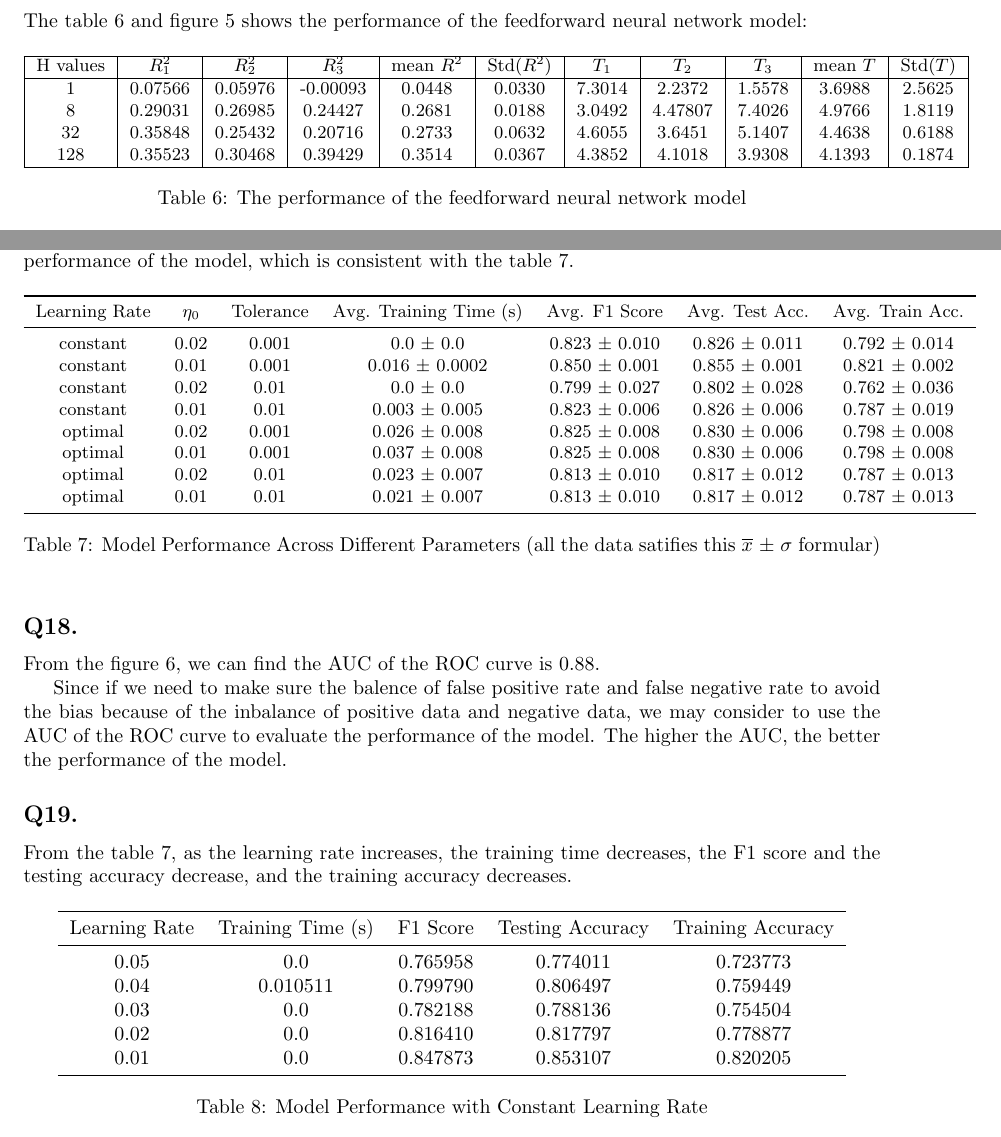
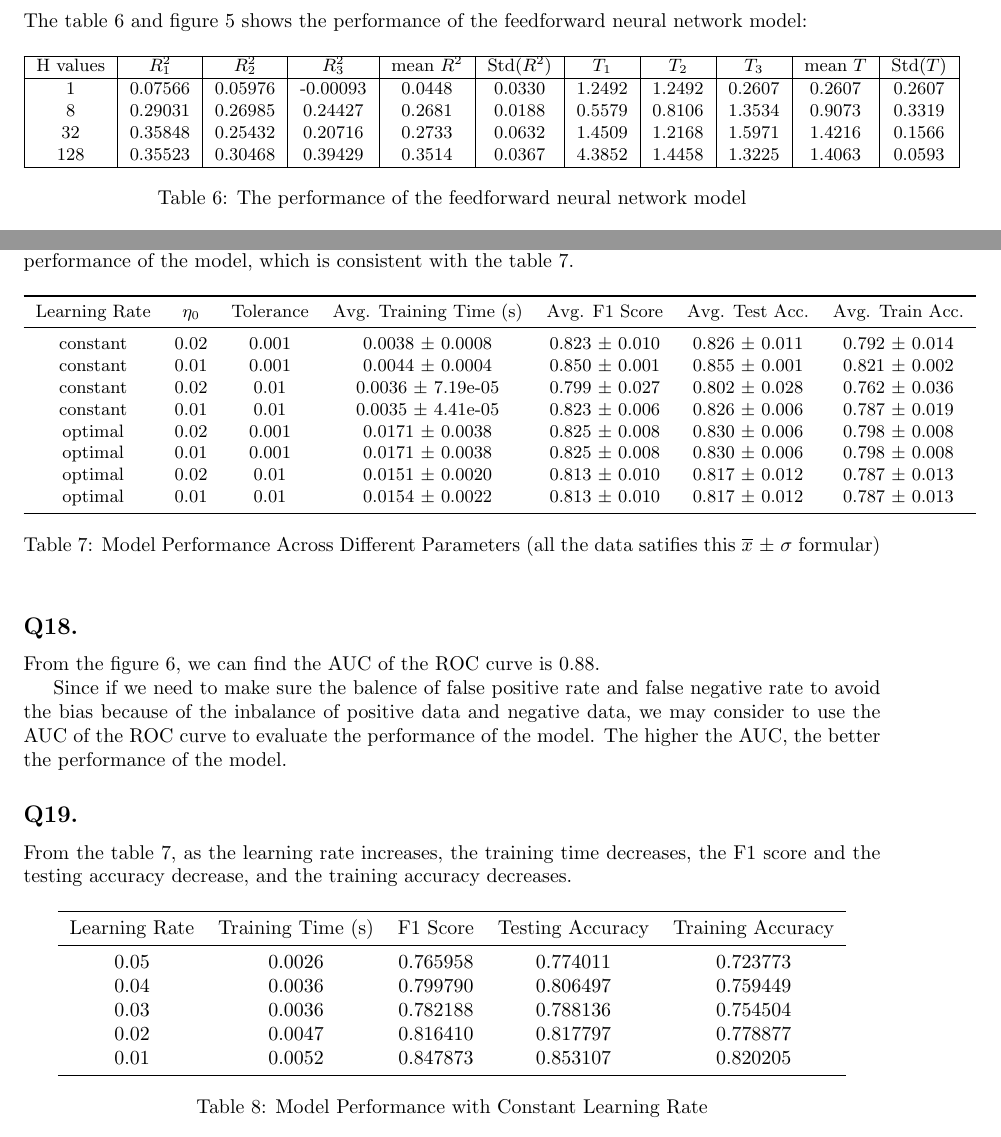
Before and after one commit to MelchizedekM/COMP4211, a LaTeX document (PA1/pa1_report.tex): two parts of pages 12 and 13 of 19, joined at a grey line, cut so that both start at the same text. Compiled offline with pdfLaTeX.

Commit message:
improve the model

```diff
--- a/PA1/pa1_report.tex
+++ b/PA1/pa1_report.tex
@@ -498,10 +498,10 @@ The table \ref{tab:Feedforward} and figure \ref{fig:feedforward} shows the perfo
         \hline
         H values & $R^2_1$ & $R^2_2$ & $R^2_3$ & mean $R^2$ & Std($R^2$) & $T_1$ & $T_2$ & $T_3$ & mean $T$ & Std($T$) \\
         \hline
-        1 & 0.07566 & 0.05976 &  -0.00093 & 0.0448 & 0.0330 & 7.3014 & 2.2372 & 1.5578  & 3.6988 & 2.5625\\
-        8 & 0.29031 & 0.26985 & 0.24427 & 0.2681 & 0.0188 & 3.0492 & 4.47807 & 7.4026 & 4.9766 & 1.8119 \\
-        32 & 0.35848 & 0.25432 & 0.20716 & 0.2733 & 0.0632 & 4.6055 & 3.6451 & 5.1407 & 4.4638 & 0.6188 \\
-        128 & 0.35523 & 0.30468& 0.39429 & 0.3514 & 0.0367 & 4.3852 & 4.1018 & 3.9308 & 4.1393 & 0.1874 \\
+        1 & 0.07566 & 0.05976 &  -0.00093 & 0.0448 & 0.0330 & 1.2492 & 1.2492 & 0.2607  & 0.2607 & 0.2607\\
+        8 & 0.29031 & 0.26985 & 0.24427 & 0.2681 & 0.0188 & 0.5579 & 0.8106 & 1.3534 & 0.9073 & 0.3319 \\
+        32 & 0.35848 & 0.25432 & 0.20716 & 0.2733 & 0.0632 & 1.4509 & 1.2168 & 1.5971 & 1.4216 & 0.1566 \\
+        128 & 0.35523 & 0.30468& 0.39429 & 0.3514 & 0.0367 & 4.3852 & 1.4458 & 1.3225 & 1.4063 & 0.0593 \\
         \hline
     \end{tabular}
     \caption{The performance of the feedforward neural network model}
@@ -540,14 +540,14 @@ According to the user guide, when we use the command "optimal" the learning rate
     \toprule
     Learning Rate & $\eta_0$ & Tolerance & Avg. Training Time (s) & Avg. F1 Score & Avg. Test Acc. & Avg. Train Acc. \\
     \midrule
-    constant & 0.02 & 0.001 & 0.0 $\pm$ 0.0 & 0.823 $\pm$ 0.010 & 0.826 $\pm$ 0.011 & 0.792 $\pm$ 0.014 \\
-    constant & 0.01 & 0.001 & 0.016 $\pm$ 0.0002 & 0.850 $\pm$ 0.001 & 0.855 $\pm$ 0.001 & 0.821 $\pm$ 0.002 \\
-    constant & 0.02 & 0.01 & 0.0 $\pm$ 0.0 & 0.799 $\pm$ 0.027 & 0.802 $\pm$ 0.028 & 0.762 $\pm$ 0.036 \\
-    constant & 0.01 & 0.01 & 0.003 $\pm$ 0.005 & 0.823 $\pm$ 0.006 & 0.826 $\pm$ 0.006 & 0.787 $\pm$ 0.019 \\
-    optimal & 0.02 & 0.001 & 0.026 $\pm$ 0.008 & 0.825 $\pm$ 0.008 & 0.830 $\pm$ 0.006 & 0.798 $\pm$ 0.008 \\
-    optimal & 0.01 & 0.001 & 0.037 $\pm$ 0.008 & 0.825 $\pm$ 0.008 & 0.830 $\pm$ 0.006 & 0.798 $\pm$ 0.008 \\
-    optimal & 0.02 & 0.01 & 0.023 $\pm$ 0.007 & 0.813 $\pm$ 0.010 & 0.817 $\pm$ 0.012 & 0.787 $\pm$ 0.013 \\
-    optimal & 0.01 & 0.01 & 0.021 $\pm$ 0.007 & 0.813 $\pm$ 0.010 & 0.817 $\pm$ 0.012 & 0.787 $\pm$ 0.013 \\
+    constant & 0.02 & 0.001 & 0.0038 $\pm$ 0.0008 & 0.823 $\pm$ 0.010 & 0.826 $\pm$ 0.011 & 0.792 $\pm$ 0.014 \\
+    constant & 0.01 & 0.001 & 0.0044 $\pm$ 0.0004 & 0.850 $\pm$ 0.001 & 0.855 $\pm$ 0.001 & 0.821 $\pm$ 0.002 \\
+    constant & 0.02 & 0.01 & 0.0036 $\pm$ 7.19e-05 & 0.799 $\pm$ 0.027 & 0.802 $\pm$ 0.028 & 0.762 $\pm$ 0.036 \\
+    constant & 0.01 & 0.01 & 0.0035 $\pm$ 4.41e-05 & 0.823 $\pm$ 0.006 & 0.826 $\pm$ 0.006 & 0.787 $\pm$ 0.019 \\
+    optimal & 0.02 & 0.001 & 0.0171 $\pm$ 0.0038 & 0.825 $\pm$ 0.008 & 0.830 $\pm$ 0.006 & 0.798 $\pm$ 0.008 \\
+    optimal & 0.01 & 0.001 & 0.0171 $\pm$ 0.0038 & 0.825 $\pm$ 0.008 & 0.830 $\pm$ 0.006 & 0.798 $\pm$ 0.008 \\
+    optimal & 0.02 & 0.01 & 0.0151 $\pm$ 0.0020 & 0.813 $\pm$ 0.010 & 0.817 $\pm$ 0.012 & 0.787 $\pm$ 0.013 \\
+    optimal & 0.01 & 0.01 & 0.0154 $\pm$ 0.0022 & 0.813 $\pm$ 0.010 & 0.817 $\pm$ 0.012 & 0.787 $\pm$ 0.013 \\
     \bottomrule
     \end{tabular}
     \caption{Model Performance Across Different Parameters  (all the data satifies this $\overline{x}$ $\pm$ $\sigma$ formular)}
@@ -582,11 +582,11 @@ From the table \ref{tab:complete_model_performance}, as the learning rate increa
     \toprule
     Learning Rate & Training Time (s) & F1 Score & Testing Accuracy & Training Accuracy \\
     \midrule
-    0.05 & 0.0 & 0.765958 & 0.774011 & 0.723773 \\
-    0.04 & 0.010511 & 0.799790 & 0.806497 & 0.759449 \\
-    0.03 & 0.0 & 0.782188 & 0.788136 & 0.754504 \\
-    0.02 & 0.0 & 0.816410 & 0.817797 & 0.778877 \\
-    0.01 & 0.0 & 0.847873 & 0.853107 & 0.820205 \\
+    0.05 & 0.0026 & 0.765958 & 0.774011 & 0.723773 \\
+    0.04 & 0.0036 & 0.799790 & 0.806497 & 0.759449 \\
+    0.03 & 0.0036 & 0.782188 & 0.788136 & 0.754504 \\
+    0.02 & 0.0047 & 0.816410 & 0.817797 & 0.778877 \\
+    0.01 & 0.0052 & 0.847873 & 0.853107 & 0.820205 \\
     \bottomrule
     \end{tabular}
     \caption{Model Performance with Constant Learning Rate}
```
Also changed, not shown: PA1/output.txt (+1 -1 lines), PA1/pic/Combined_Performance_vs_H.png, PA1/pa1_report.tex (2 more changed lines), 1 other file.
